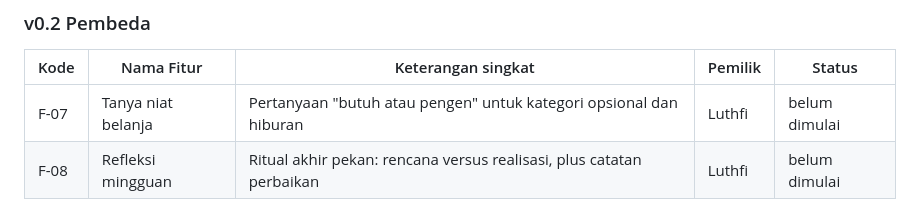
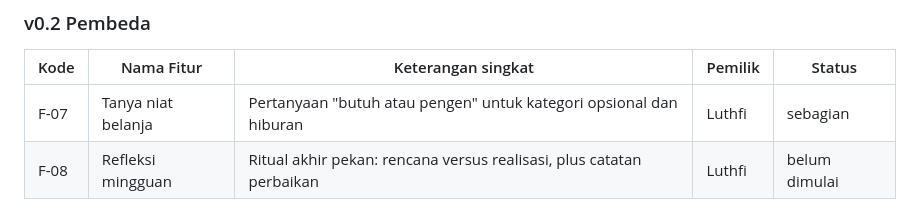
Before and after one commit to riyadiambis/Insap-App-Flutter, a Markdown page: README.md, the part around the change. Rendered like a GitHub page.

Commit message:
docs(readme): perbaiki status f-07

```diff
--- a/README.md
+++ b/README.md
@@ -48,7 +48,7 @@ Pengembangan aplikasi Insap dilakukan secara bertahap per versi sesuai dengan ja
 
 | Kode | Nama Fitur | Keterangan singkat | Pemilik | Status |
 |---|---|---|---|---|
-| F-07 | Tanya niat belanja | Pertanyaan "butuh atau pengen" untuk kategori opsional dan hiburan | Luthfi | belum dimulai |
+| F-07 | Tanya niat belanja | Pertanyaan "butuh atau pengen" untuk kategori opsional dan hiburan | Luthfi | sebagian |
 | F-08 | Refleksi mingguan | Ritual akhir pekan: rencana versus realisasi, plus catatan perbaikan | Luthfi | belum dimulai |
 
 ### v0.3 Kecerdasan
```
